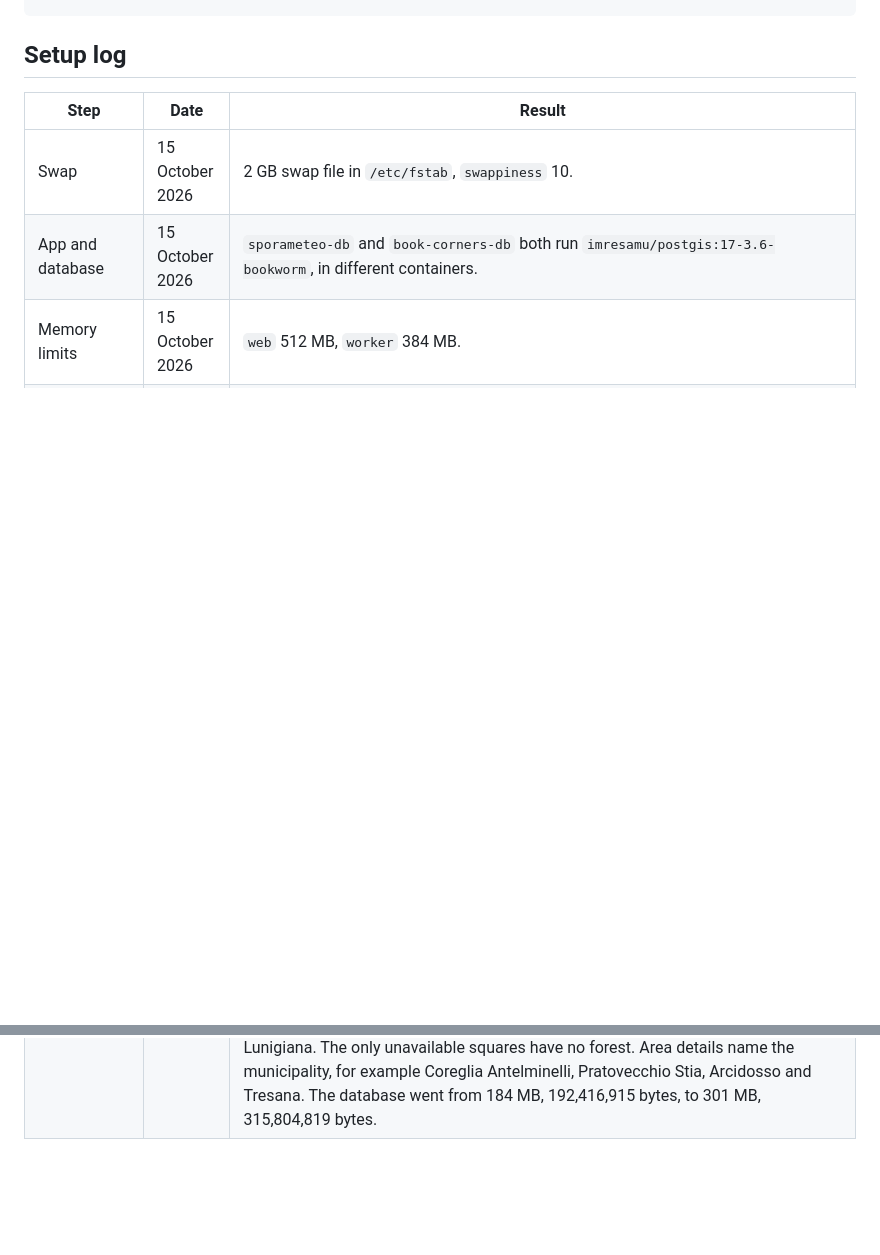
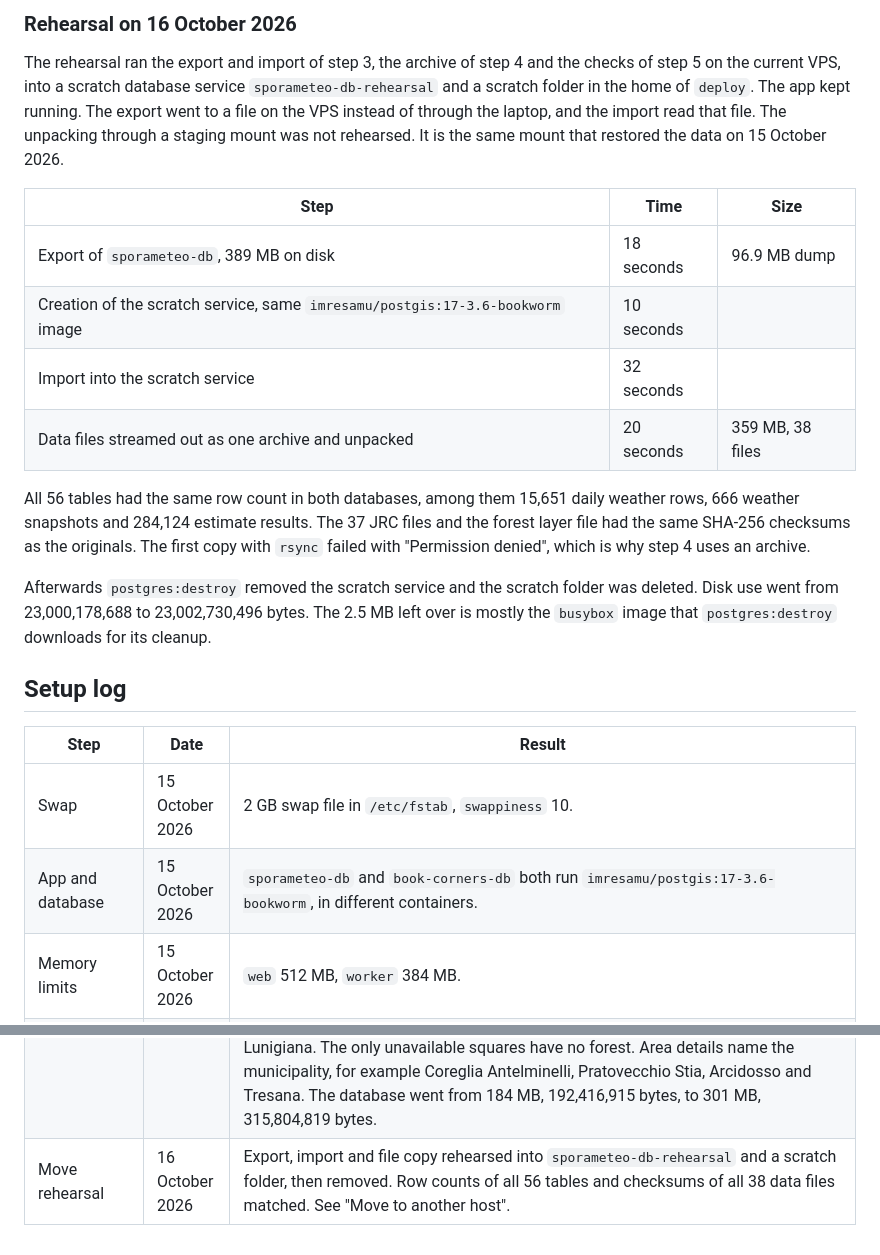
Before and after one commit to andreagrandi/micometeo, a Markdown page: docs/hosting.md, 2 parts joined by grey strips. Drawn GitHub-style; blank space fills up the shorter version.

Commit message:
Write and rehearse the move to another host

```diff
--- a/docs/hosting.md
+++ b/docs/hosting.md
@@ -328,3 +412,31 @@ sudo dokku ps:scale sporameteo web=1
+### Rehearsal on 16 October 2026
+
+The rehearsal ran the export and import of step 3, the archive of step 4 and
+the checks of step 5 on the current VPS, into a scratch database
+service `sporameteo-db-rehearsal` and a scratch folder in the home of
+`deploy`. The app kept running. The export went to a file on the VPS instead
+of through the laptop, and the import read that file. The unpacking through a
+staging mount was not rehearsed. It is the same mount that restored the data
+on 15 October 2026.
+
+| Step | Time | Size |
+|---|---|---|
+| Export of `sporameteo-db`, 389 MB on disk | 18 seconds | 96.9 MB dump |
+| Creation of the scratch service, same `imresamu/postgis:17-3.6-bookworm` image | 10 seconds | |
+| Import into the scratch service | 32 seconds | |
+| Data files streamed out as one archive and unpacked | 20 seconds | 359 MB, 38 files |
+
+All 56 tables had the same row count in both databases, among them 15,651
+daily weather rows, 666 weather snapshots and 284,124 estimate results. The
+37 JRC files and the forest layer file had the same SHA-256 checksums as the
+originals. The first copy with `rsync` failed with "Permission denied", which
+is why step 4 uses an archive.
+
+Afterwards `postgres:destroy` removed the scratch service and the scratch
+folder was deleted. Disk use went from 23,000,178,688 to 23,002,730,496 bytes.
+The 2.5 MB left over is mostly the `busybox` image that `postgres:destroy`
+downloads for its cleanup.
+
 ## Setup log
 
 | Step | Date | Result |
@@ -341,3 +453,4 @@ sudo dokku ps:scale sporameteo web=1
 | CI deploy key | 15 October 2026 | Dokku key `sporameteo-ci`, private key in the `DOKKU_SSH_PRIVATE_KEY` secret. `git ls-remote` with it returns the deployed commit. |
 | Tuscany data | 15 October 2026 | Dump restored with the deployed commit `d25c2de`. Row counts match `docs/hosting_data.md`, except that `django_migrations` has 64 rows because `migrate` added `weather_on_demand.0006`. The dry run and a real run of `prepare_tuscany_inputs --skip-source-files` both report `ready` for all four sources. The real run took 2.3 seconds and left 71,031 host tree rows and 1 input set. `host_tree_source_version()` matches the laptop. `/api/v1/forest-layer` answers 200. The database takes 184 MB. The JRC files take 358,725,015 bytes and the forest layer file 208,655 bytes. Used disk went from 52% to 54% of 38 GB. No dump, staging folder or `_rpp.zip` file is left on the VPS. `DROP TABLE` removed the empty `micometeo_map_cache` table that the dump brought from before the rename, so the database has 55 tables. |
 | First weather load | 15 October 2026 | The dry run planned 2026-10-15 in `initial` mode: 333 cells, 1,332 counted calls and 16 HTTP requests. The real run `f6557df6-8743-43d1-aad9-e8b01812c6b6` started at 19:21:22 UTC and ended `completed` at 19:44:23 UTC. `weather_on_demand_status` reports 1,332 counted calls, 16 attempts and no refused request. The chain queued the forecast without a manual command. It ran from 19:46:51 to 19:52:32 UTC and published run `fdde1518-478f-49e6-8ccf-9e6f098b098b`. The map cache warm-up ran from 19:52:32 to 19:52:42 UTC and left 602 cache rows. The 333 snapshots also queued 333 per-cell estimate tasks, which delayed the forecast start by about 2 minutes. `/api/v1/squares` returns available estimates for all eight dates near Abetone, in the Casentino, on Monte Amiata and in Lunigiana. The only unavailable squares have no forest. Area details name the municipality, for example Coreglia Antelminelli, Pratovecchio Stia, Arcidosso and Tresana. The database went from 184 MB, 192,416,915 bytes, to 301 MB, 315,804,819 bytes. |
+| Move rehearsal | 16 October 2026 | Export, import and file copy rehearsed into `sporameteo-db-rehearsal` and a scratch folder, then removed. Row counts of all 56 tables and checksums of all 38 data files matched. See "Move to another host". |
```
Also changed, not shown: other parts of docs/hosting.md (+84 -0 lines).
